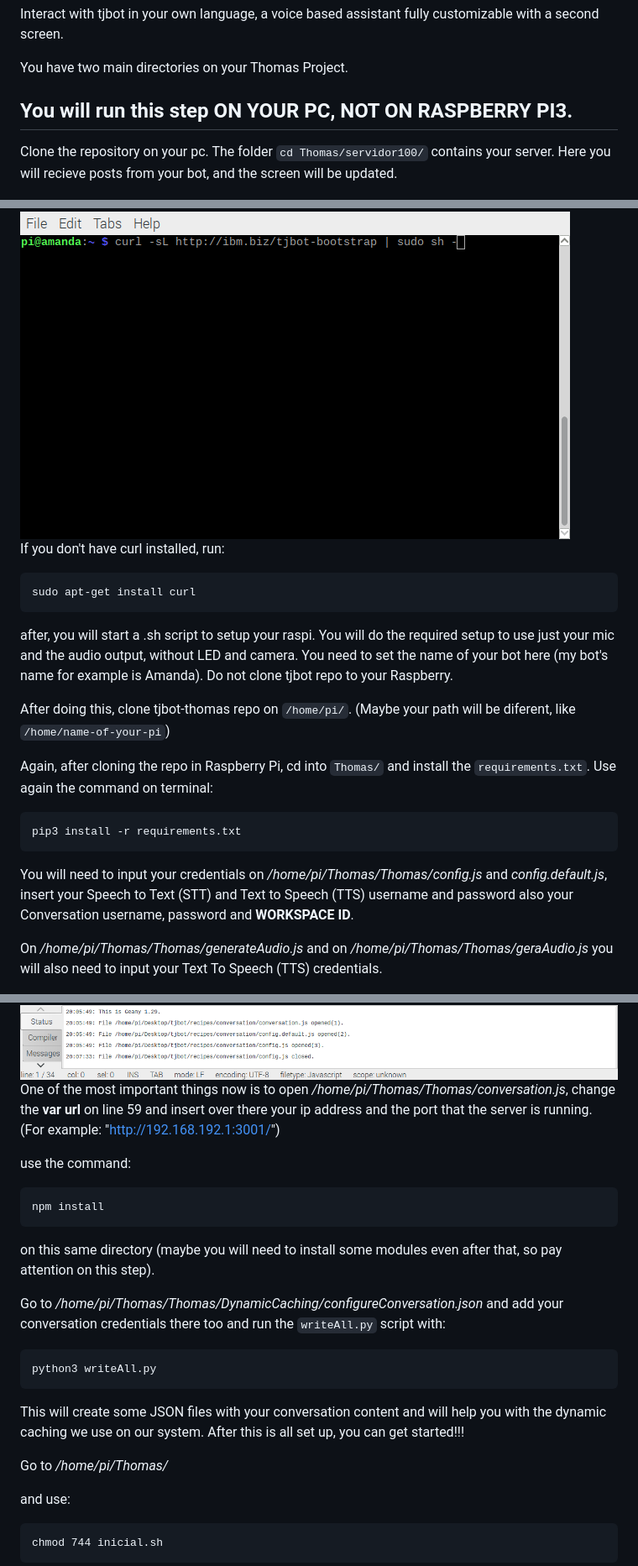
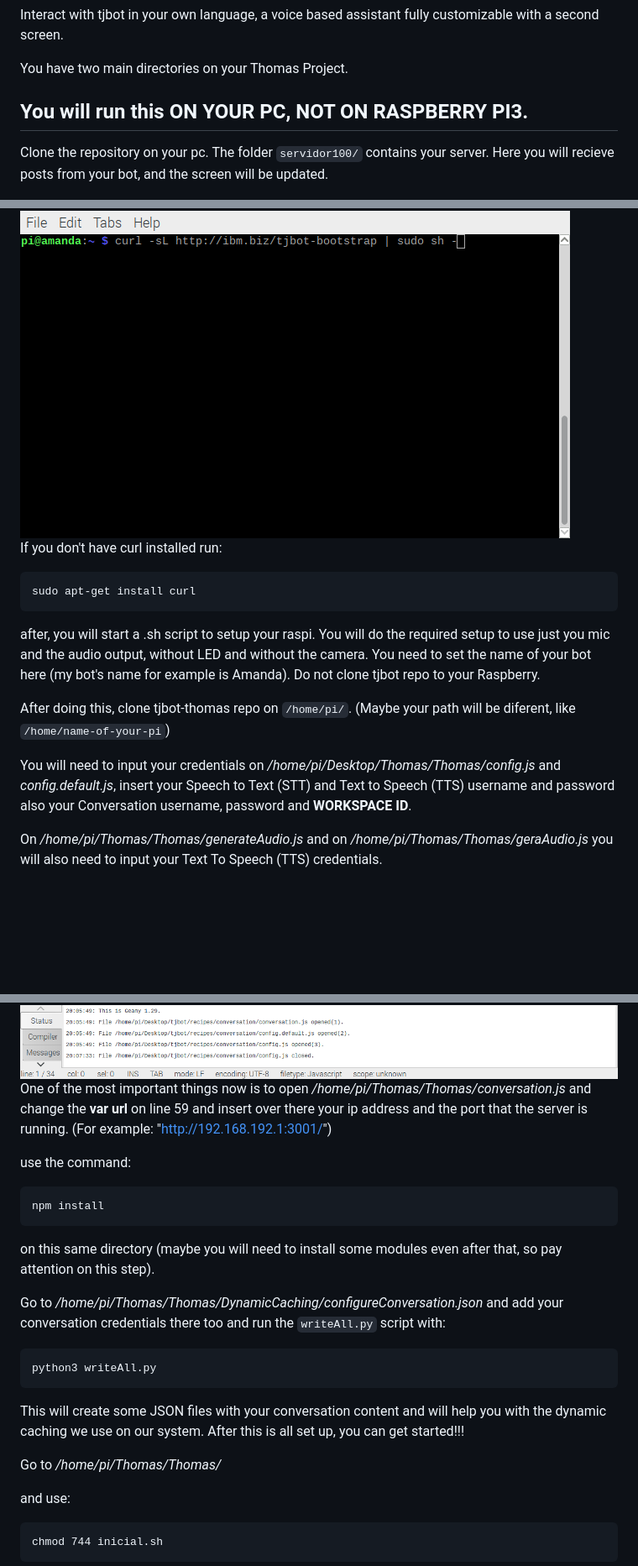
Before and after one commit to GuiJordao21/Thomas, a Markdown page: README.md, 3 parts joined by grey strips. Shown: that part at 84% size. Rendered like a GitHub page; blank space fills up the shorter version.

````diff
--- a/README.md
+++ b/README.md
@@ -8,9 +8,9 @@ Interact with tjbot in your own language, a voice based assistant fully customiz
 
 You have two main directories on your Thomas Project.
 
-## You will run this step ON YOUR PC, NOT ON RASPBERRY PI3.
+## You will run this ON YOUR PC, NOT ON RASPBERRY PI3.
 
-Clone the repository on your pc. The folder `cd Thomas/servidor100/` contains your server. Here you will recieve posts from your bot, and the screen will be updated.
+Clone the repository on your pc. The folder `servidor100/` contains your server. Here you will recieve posts from your bot, and the screen will be updated.
 
 <img src="images/main-server-screen.png">
 
@@ -70,30 +72,29 @@ curl -sL http://ibm.biz/tjbot-bootstrap | sudo sh -
 ```
 <img src="images/curl-command.png">
 
-If you don't have curl installed, run:
+If you don't have curl installed run:
 ```
 sudo apt-get install curl
 ```
 
 after, you will start a .sh script to setup your raspi.
-You will do the required setup to use just your mic and the audio output, without LED and camera. You need to set the name of your bot here (my bot's name for example is Amanda). Do not clone tjbot repo to your Raspberry.
+You will do the required setup to use just you mic and the audio output, without LED and without the camera. You need to set the name of
+your bot here (my bot's name for example is Amanda). Do not clone tjbot repo to your Raspberry.
 
 After doing this, clone tjbot-thomas repo on `/home/pi/`.
 (Maybe your path will be diferent, like `/home/name-of-your-pi`)
 
-Again, after cloning the repo in Raspberry Pi, cd into `Thomas/` and install the `requirements.txt`. Use again the command on terminal:
-```
-pip3 install -r requirements.txt
-```
+You will need to input your credentials on */home/pi/Desktop/Thomas/Thomas/config.js* and
+*config.default.js*, insert your Speech to Text (STT) and Text to Speech (TTS) username and password also your Conversation username,
+password and **WORKSPACE ID**.
 
-You will need to input your credentials on */home/pi/Thomas/Thomas/config.js* and
-*config.default.js*, insert your Speech to Text (STT) and Text to Speech (TTS) username and password also your Conversation username, password and **WORKSPACE ID**.
-
-On */home/pi/Thomas/Thomas/generateAudio.js* and on */home/pi/Thomas/Thomas/geraAudio.js* you will also need to input your Text To Speech (TTS) credentials.
+On */home/pi/Thomas/Thomas/generateAudio.js* and on */home/pi/Thomas/Thomas/geraAudio.js* you will also need to
+input your Text To Speech (TTS) credentials.
 
 <img src="images/js-credentials.png">
 
-One of the most important things now is to open */home/pi/Thomas/Thomas/conversation.js*, change the **var url** on line 59 and insert over there your ip address and the port that the server is running. (For example: "http://192.168.192.1:3001/")
+One of the most important things now is to open */home/pi/Thomas/Thomas/conversation.js*  and change the **var url** on line 59
+and insert over there your ip address and the port that the server is running. (For example: "http://192.168.192.1:3001/")
 
 use the command:
 ```
@@ -101,14 +102,15 @@ npm install
 ```
 on this same directory (maybe you will need to install some modules even after that, so pay attention on this step).
 
-Go to */home/pi/Thomas/Thomas/DynamicCaching/configureConversation.json* and add your conversation credentials there too and run the `writeAll.py` script with:
+Go to */home/pi/Thomas/Thomas/DynamicCaching/configureConversation.json* and add your conversation credentials there too
+and run the `writeAll.py` script with:
 ```
 python3 writeAll.py
 ```
 This will create some JSON files with your conversation content and will help you with the dynamic caching we use on our system.
 After this is all set up, you can get started!!!
 
-Go to */home/pi/Thomas/*
+Go to */home/pi/Thomas/Thomas/*
 
 and use:
 ```
````
Also changed, not shown: other parts of README.md (+11 -9 lines), images/ipexample.png, 11 other files.
